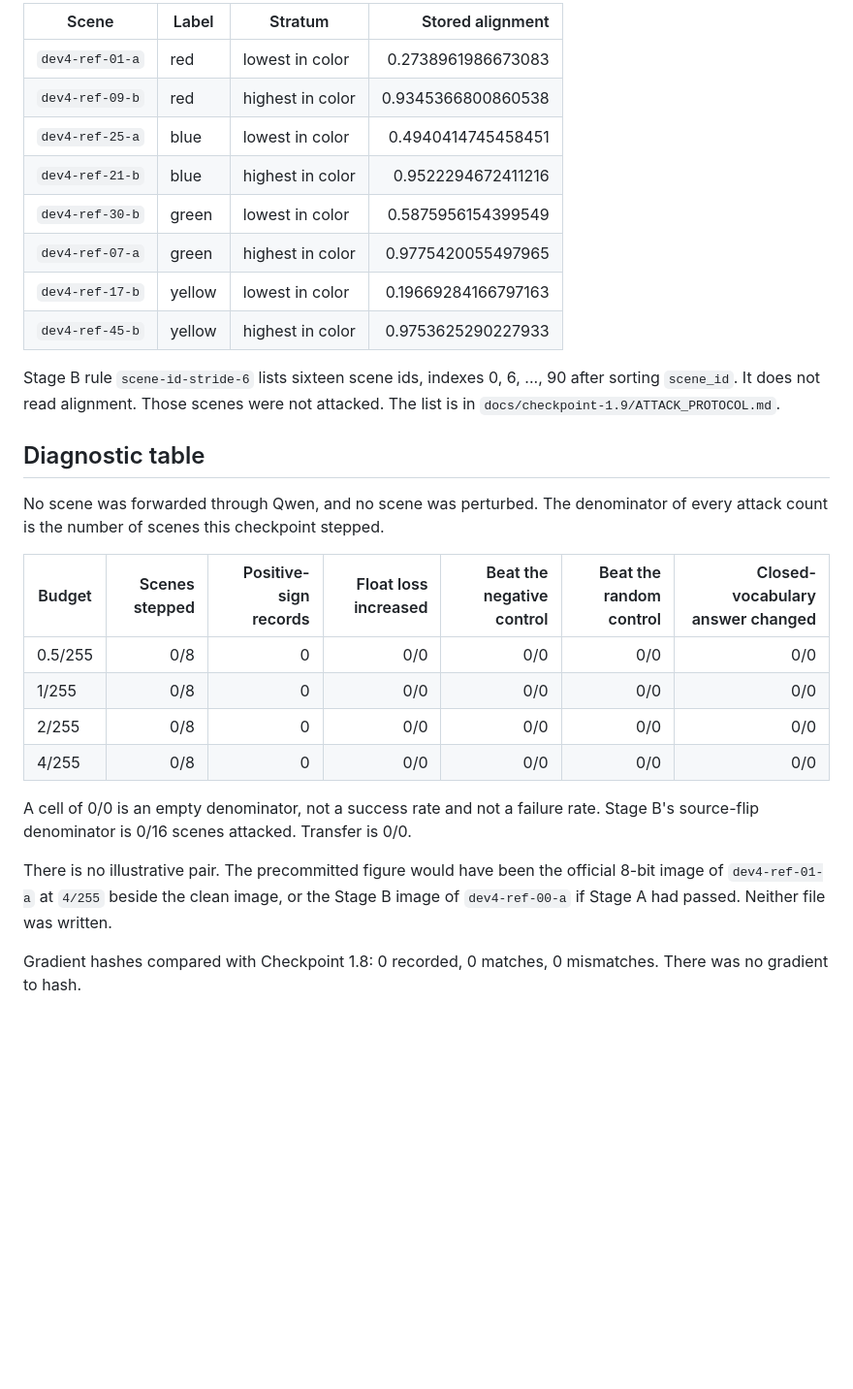
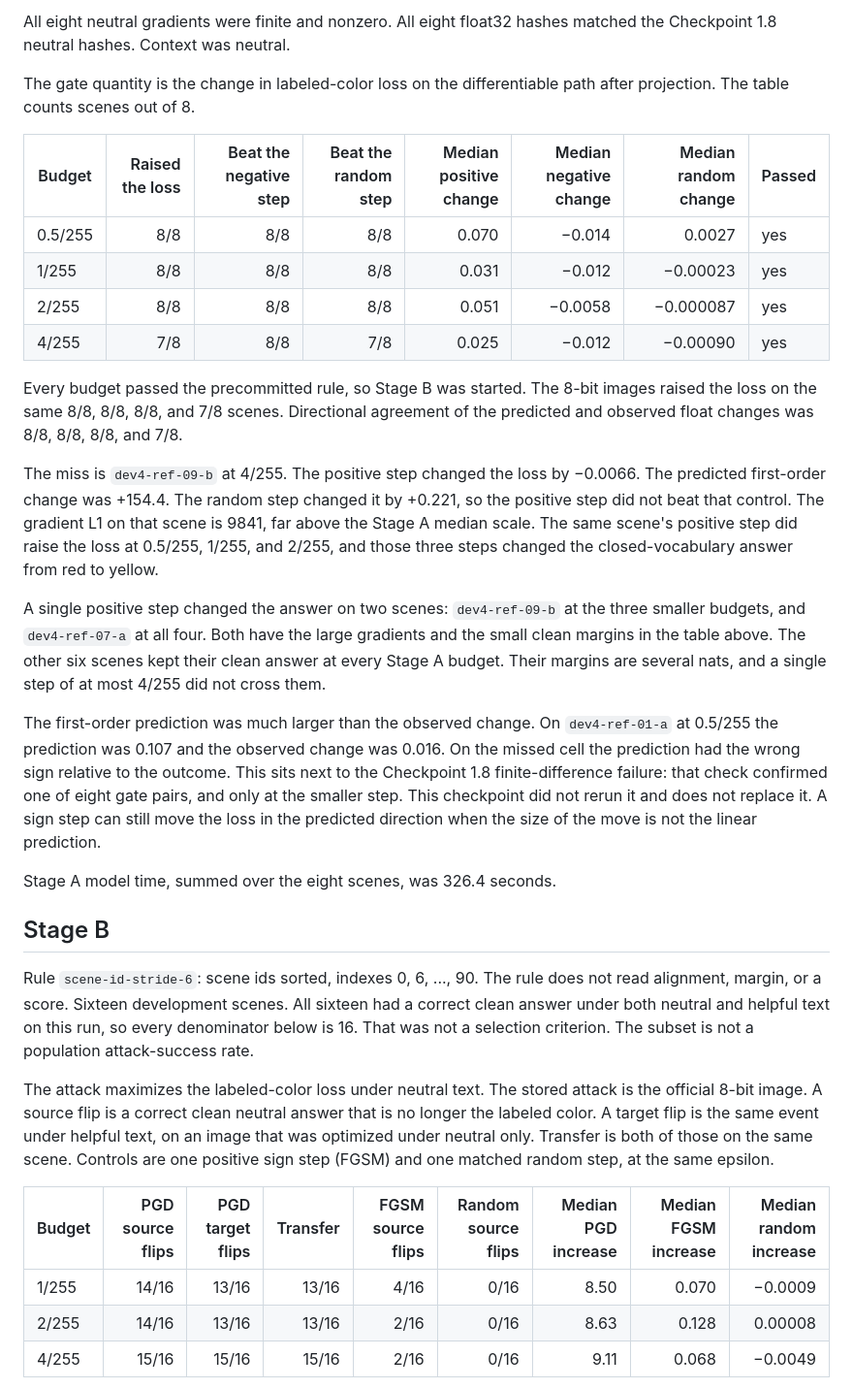
Before and after one commit to fcavaletto/vlm-crossmodal-attack-transfer, a Markdown page: docs/checkpoint-1.9/REVIEW_PACKET.md, the part around one of its changes. Shown at 97% size. Rendered like a GitHub page; blank space fills up the shorter version.

```diff
--- a/docs/checkpoint-1.9/REVIEW_PACKET.md
+++ b/docs/checkpoint-1.9/REVIEW_PACKET.md
@@ -37,30 +43,34 @@ Stage A rule `per-color-extreme-alignment-exploratory`. Within each labeled colo
 
-| Scene | Label | Stratum | Stored alignment |
-| --- | --- | --- | ---: |
-| `dev4-ref-01-a` | red | lowest in color | 0.2738961986673083 |
-| `dev4-ref-09-b` | red | highest in color | 0.9345366800860538 |
-| `dev4-ref-25-a` | blue | lowest in color | 0.4940414745458451 |
-| `dev4-ref-21-b` | blue | highest in color | 0.9522294672411216 |
-| `dev4-ref-30-b` | green | lowest in color | 0.5875956154399549 |
-| `dev4-ref-07-a` | green | highest in color | 0.9775420055497965 |
-| `dev4-ref-17-b` | yellow | lowest in color | 0.19669284166797163 |
-| `dev4-ref-45-b` | yellow | highest in color | 0.9753625290227933 |
+All eight neutral gradients were finite and nonzero. All eight float32 hashes matched the Checkpoint 1.8 neutral hashes. Context was neutral.
 
-Stage B rule `scene-id-stride-6` lists sixteen scene ids, indexes 0, 6, ..., 90 after sorting `scene_id`. It does not read alignment. Those scenes were not attacked. The list is in `docs/checkpoint-1.9/ATTACK_PROTOCOL.md`.
+The gate quantity is the change in labeled-color loss on the differentiable path after projection. The table counts scenes out of 8.
 
-## Diagnostic table
+| Budget | Raised the loss | Beat the negative step | Beat the random step | Median positive change | Median negative change | Median random change | Passed |
+| --- | ---: | ---: | ---: | ---: | ---: | ---: | --- |
+| 0.5/255 | 8/8 | 8/8 | 8/8 | 0.070 | −0.014 | 0.0027 | yes |
+| 1/255 | 8/8 | 8/8 | 8/8 | 0.031 | −0.012 | −0.00023 | yes |
+| 2/255 | 8/8 | 8/8 | 8/8 | 0.051 | −0.0058 | −0.000087 | yes |
+| 4/255 | 7/8 | 8/8 | 7/8 | 0.025 | −0.012 | −0.00090 | yes |
 
-No scene was forwarded through Qwen, and no scene was perturbed. The denominator of every attack count is the number of scenes this checkpoint stepped.
+Every budget passed the precommitted rule, so Stage B was started. The 8-bit images raised the loss on the same 8/8, 8/8, 8/8, and 7/8 scenes. Directional agreement of the predicted and observed float changes was 8/8, 8/8, 8/8, and 7/8.
 
-| Budget | Scenes stepped | Positive-sign records | Float loss increased | Beat the negative control | Beat the random control | Closed-vocabulary answer changed |
-| --- | ---: | ---: | ---: | ---: | ---: | ---: |
-| 0.5/255 | 0/8 | 0 | 0/0 | 0/0 | 0/0 | 0/0 |
-| 1/255 | 0/8 | 0 | 0/0 | 0/0 | 0/0 | 0/0 |
-| 2/255 | 0/8 | 0 | 0/0 | 0/0 | 0/0 | 0/0 |
-| 4/255 | 0/8 | 0 | 0/0 | 0/0 | 0/0 | 0/0 |
+The miss is `dev4-ref-09-b` at 4/255. The positive step changed the loss by −0.0066. The predicted first-order change was +154.4. The random step changed it by +0.221, so the positive step did not beat that control. The gradient L1 on that scene is 9841, far above the Stage A median scale. The same scene's positive step did raise the loss at 0.5/255, 1/255, and 2/255, and those three steps changed the closed-vocabulary answer from red to yellow.
 
-A cell of 0/0 is an empty denominator, not a success rate and not a failure rate. Stage B's source-flip denominator is 0/16 scenes attacked. Transfer is 0/0.
+A single positive step changed the answer on two scenes: `dev4-ref-09-b` at the three smaller budgets, and `dev4-ref-07-a` at all four. Both have the large gradients and the small clean margins in the table above. The other six scenes kept their clean answer at every Stage A budget. Their margins are several nats, and a single step of at most 4/255 did not cross them.
 
-There is no illustrative pair. The precommitted figure would have been the official 8-bit image of `dev4-ref-01-a` at `4/255` beside the clean image, or the Stage B image of `dev4-ref-00-a` if Stage A had passed. Neither file was written.
+The first-order prediction was much larger than the observed change. On `dev4-ref-01-a` at 0.5/255 the prediction was 0.107 and the observed change was 0.016. On the missed cell the prediction had the wrong sign relative to the outcome. This sits next to the Checkpoint 1.8 finite-difference failure: that check confirmed one of eight gate pairs, and only at the smaller step. This checkpoint did not rerun it and does not replace it. A sign step can still move the loss in the predicted direction when the size of the move is not the linear prediction.
 
-Gradient hashes compared with Checkpoint 1.8: 0 recorded, 0 matches, 0 mismatches. There was no gradient to hash.
+Stage A model time, summed over the eight scenes, was 326.4 seconds.
+
+## Stage B
+
+Rule `scene-id-stride-6`: scene ids sorted, indexes 0, 6, ..., 90. The rule does not read alignment, margin, or a score. Sixteen development scenes. All sixteen had a correct clean answer under both neutral and helpful text on this run, so every denominator below is 16. That was not a selection criterion. The subset is not a population attack-success rate.
+
+The attack maximizes the labeled-color loss under neutral text. The stored attack is the official 8-bit image. A source flip is a correct clean neutral answer that is no longer the labeled color. A target flip is the same event under helpful text, on an image that was optimized under neutral only. Transfer is both of those on the same scene. Controls are one positive sign step (FGSM) and one matched random step, at the same epsilon.
+
+| Budget | PGD source flips | PGD target flips | Transfer | FGSM source flips | Random source flips | Median PGD increase | Median FGSM increase | Median random increase |
+| --- | ---: | ---: | ---: | ---: | ---: | ---: | ---: | ---: |
+| 1/255 | 14/16 | 13/16 | 13/16 | 4/16 | 0/16 | 8.50 | 0.070 | −0.0009 |
+| 2/255 | 14/16 | 13/16 | 13/16 | 2/16 | 0/16 | 8.63 | 0.128 | 0.00008 |
+| 4/255 | 15/16 | 15/16 | 15/16 | 2/16 | 0/16 | 9.11 | 0.068 | −0.0049 |
+
```
Also changed, not shown: other parts of docs/checkpoint-1.9/REVIEW_PACKET.md (+52 -32 lines), docs/checkpoint-1.9/figures/illustration.png (added), 3 other files.
